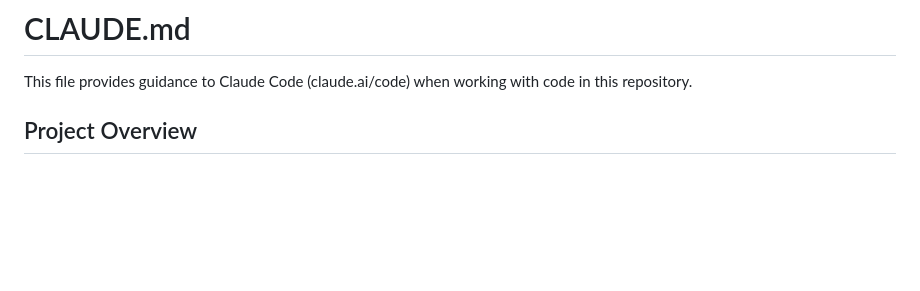
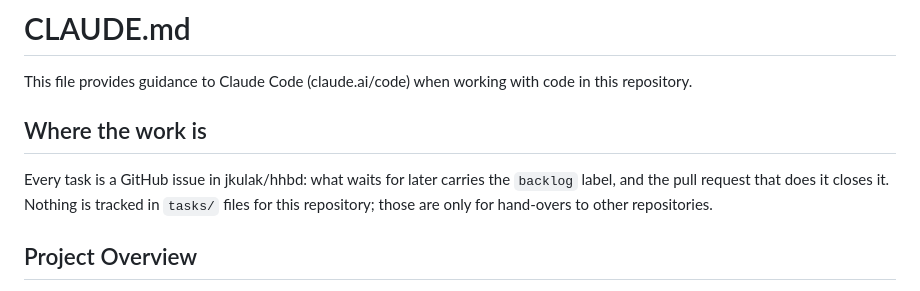
Before and after one commit to jkulak/hhbd, a Markdown page: CLAUDE.md, the part around the change. Drawn GitHub-style; blank space fills up the shorter version.

Commit message:
Say that hhbd's work is tracked in GitHub issues
Two backlog items had gone into git-ignored task files in a worktree, where nobody but the
session that wrote them could see them; they are #132 and #133 now.

```diff
--- a/CLAUDE.md
+++ b/CLAUDE.md
@@ -1,6 +1,10 @@
 # CLAUDE.md
 
 This file provides guidance to Claude Code (claude.ai/code) when working with code in this repository.
+
+## Where the work is
+
+Every task is a GitHub issue in jkulak/hhbd: what waits for later carries the `backlog` label, and the pull request that does it closes it. Nothing is tracked in `tasks/` files for this repository; those are only for hand-overs to other repositories.
 
 ## Project Overview
 
```
